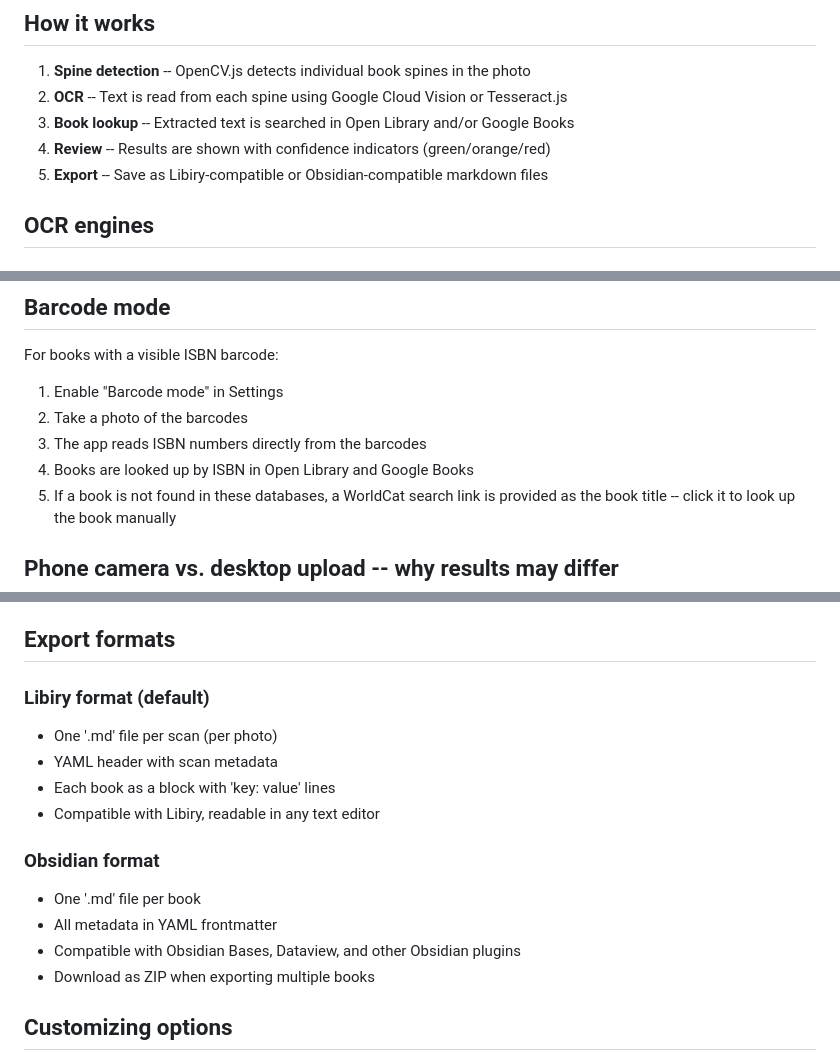
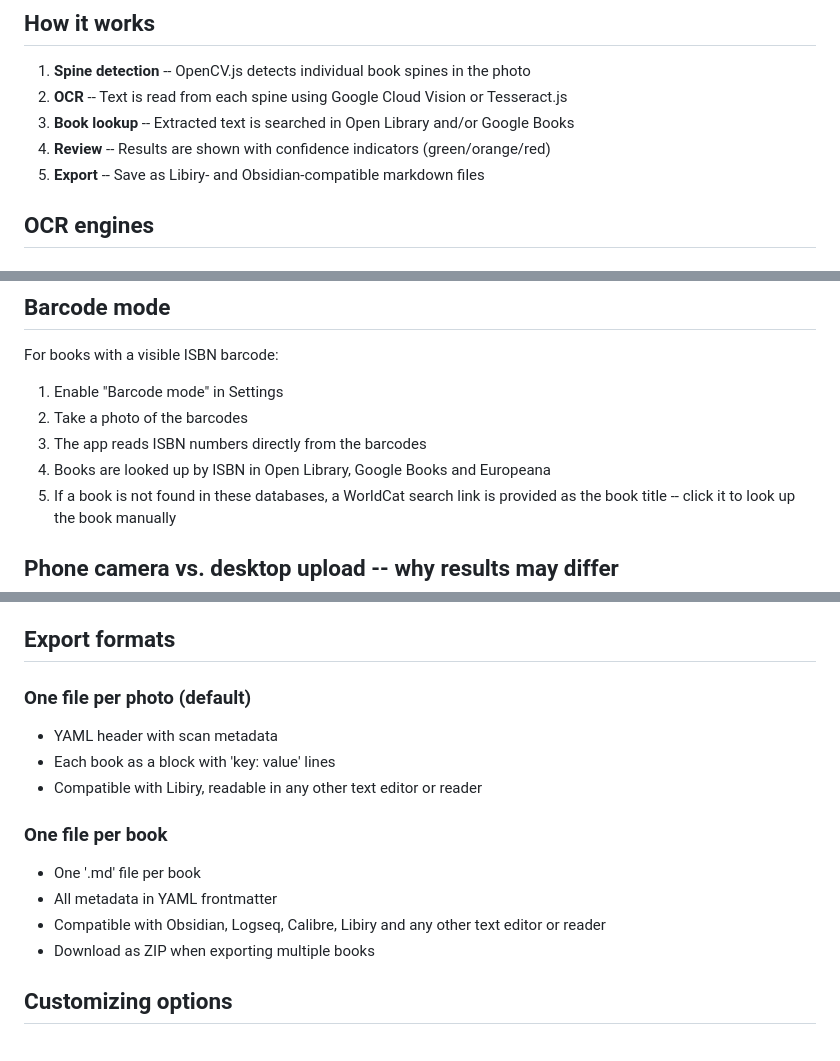
Before and after one commit to Sappelen/BookSpineScanner, a Markdown page: README.md, 3 parts joined by grey strips. Rendered like a GitHub page.

Commit message:
Update README: consolidated isbn field, optional metadata, Europeana
Co-Authored-By: Claude Opus 4.5 <noreply@anthropic.com>

```diff
--- a/README.md
+++ b/README.md
@@ -31,7 +31,7 @@ No installation required. Works on desktop and mobile.
 2. **OCR** -- Text is read from each spine using Google Cloud Vision or Tesseract.js
 3. **Book lookup** -- Extracted text is searched in Open Library and/or Google Books
 4. **Review** -- Results are shown with confidence indicators (green/orange/red)
-5. **Export** -- Save as Libiry-compatible or Obsidian-compatible markdown files
+5. **Export** -- Save as Libiry- and Obsidian-compatible markdown files
 
 ## OCR engines
 
@@ -64,7 +64,7 @@ For books with a visible ISBN barcode:
 1. Enable "Barcode mode" in Settings
 2. Take a photo of the barcodes
 3. The app reads ISBN numbers directly from the barcodes
-4. Books are looked up by ISBN in Open Library and Google Books
+4. Books are looked up by ISBN in Open Library, Google Books and Europeana
 5. If a book is not found in these databases, a WorldCat search link is provided as the book title -- click it to look up the book manually
 
 ## Phone camera vs. desktop upload -- why results may differ
@@ -94,18 +94,17 @@ Click on a confidence dot to cycle its status (red > orange > green > red).
 
 ## Export formats
 
-### Libiry format (default)
+### One file per photo (default)
 
-- One '.md' file per scan (per photo)
 - YAML header with scan metadata
 - Each book as a block with 'key: value' lines
-- Compatible with Libiry, readable in any text editor
+- Compatible with Libiry, readable in any other text editor or reader
 
-### Obsidian format
+### One file per book
 
 - One '.md' file per book
 - All metadata in YAML frontmatter
-- Compatible with Obsidian Bases, Dataview, and other Obsidian plugins
+- Compatible with Obsidian, Logseq, Calibre, Libiry and any other text editor or reader
 - Download as ZIP when exporting multiple books
 
 ## Customizing options
```
Also changed, not shown: other parts of README.md (+1 -1 lines).
